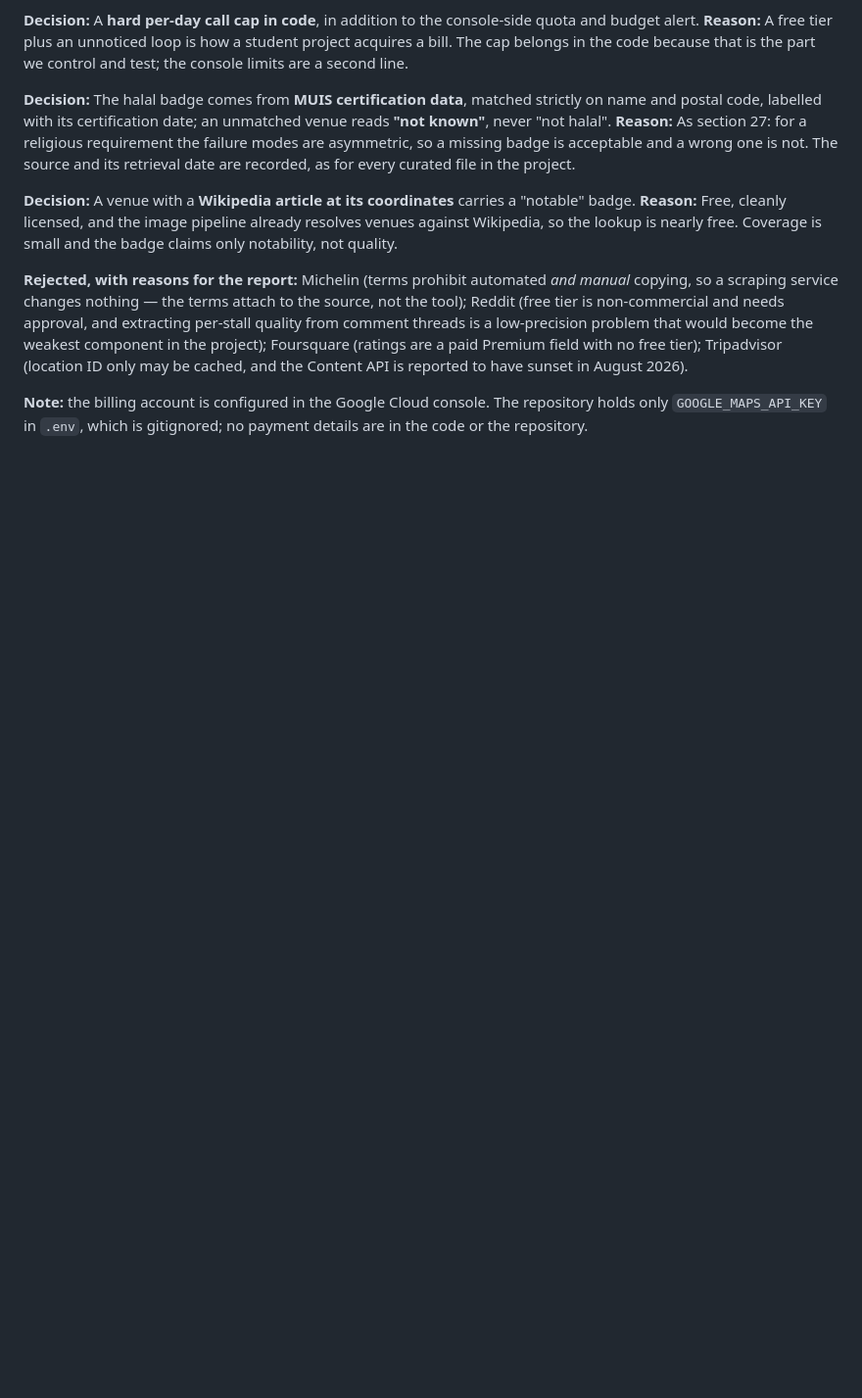
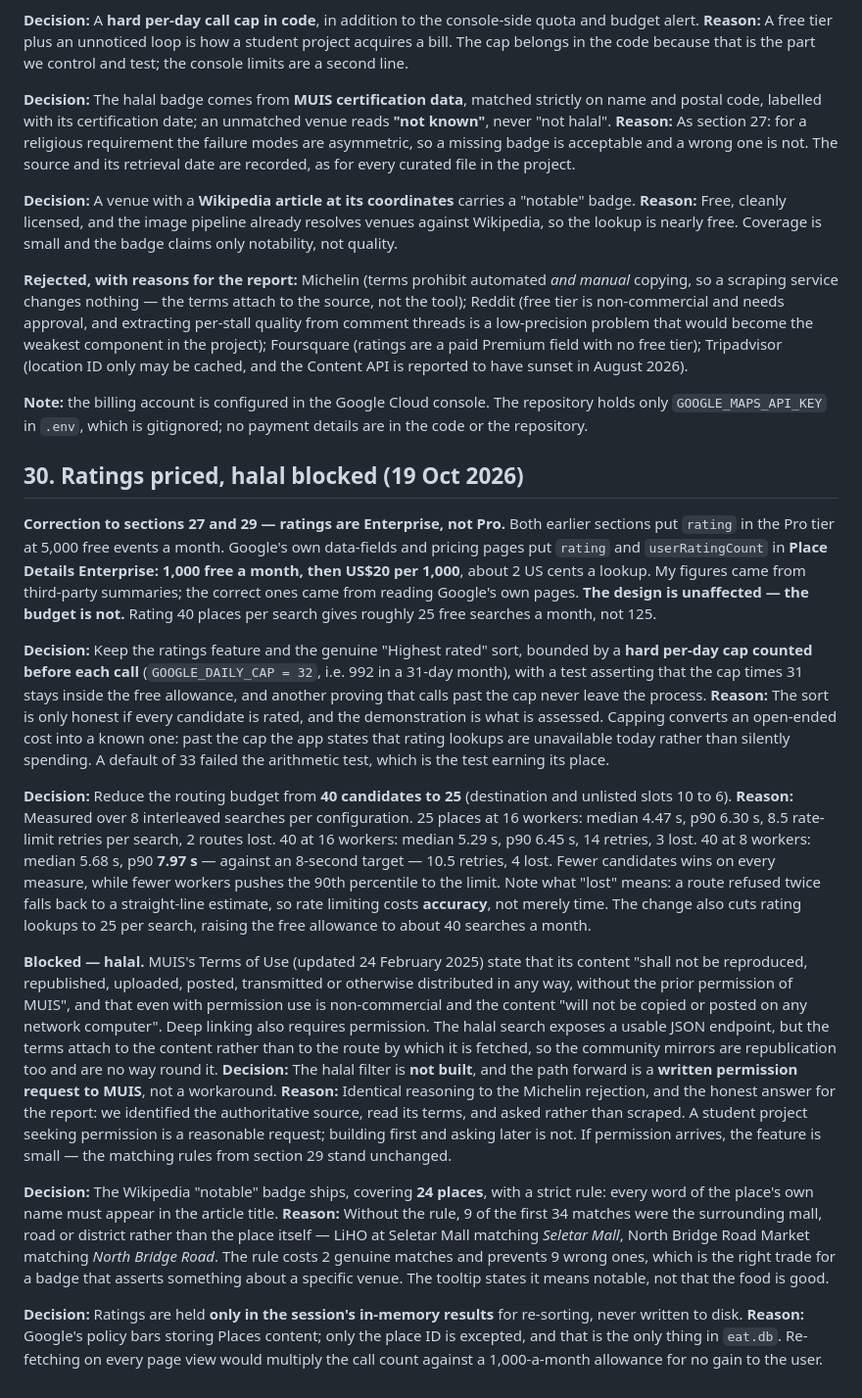
Before and after one commit to sarthaksinha2201/SC2006_SoftwareEngineering_Project, a Markdown page: DECISIONS.md, the part around the change. Shown at 98% size. Rendered like a GitHub page; blank space fills up the shorter version.

Commit message:
Correct rating pricing tier; record halal block and route budget
rating is Place Details Enterprise (1,000 free/month, US$20 per 1,000),
not Pro: my earlier figures came from third-party summaries. Feature kept
behind a hard daily cap. Route budget cut 40 to 25 on measurement. Halal
is blocked by MUIS terms; the path is a written permission request, not a
workaround.

Co-Authored-By: Claude Opus 5 <noreply@anthropic.com>

```diff
--- a/DECISIONS.md
+++ b/DECISIONS.md
@@ -832,3 +832,24 @@ Researched after §25a concluded the feature would ship with no quality signal.
 **Rejected, with reasons for the report:** Michelin (terms prohibit automated *and manual* copying, so a scraping service changes nothing — the terms attach to the source, not the tool); Reddit (free tier is non-commercial and needs approval, and extracting per-stall quality from comment threads is a low-precision problem that would become the weakest component in the project); Foursquare (ratings are a paid Premium field with no free tier); Tripadvisor (location ID only may be cached, and the Content API is reported to have sunset in August 2026).
 
 **Note:** the billing account is configured in the Google Cloud console. The repository holds only `GOOGLE_MAPS_API_KEY` in `.env`, which is gitignored; no payment details are in the code or the repository.
+
+
+## 30. Ratings priced, halal blocked (19 Oct 2026)
+
+**Correction to sections 27 and 29 — ratings are Enterprise, not Pro.** Both earlier sections put `rating` in the Pro tier at 5,000 free events a month. Google's own data-fields and pricing pages put `rating` and `userRatingCount` in **Place Details Enterprise: 1,000 free a month, then US$20 per 1,000**, about 2 US cents a lookup. My figures came from third-party summaries; the correct ones came from reading Google's own pages. **The design is unaffected — the budget is not.** Rating 40 places per search gives roughly 25 free searches a month, not 125.
+
+**Decision:** Keep the ratings feature and the genuine "Highest rated" sort, bounded by a **hard per-day cap counted before each call** (`GOOGLE_DAILY_CAP = 32`, i.e. 992 in a 31-day month), with a test asserting that the cap times 31 stays inside the free allowance, and another proving that calls past the cap never leave the process.
+**Reason:** The sort is only honest if every candidate is rated, and the demonstration is what is assessed. Capping converts an open-ended cost into a known one: past the cap the app states that rating lookups are unavailable today rather than silently spending. A default of 33 failed the arithmetic test, which is the test earning its place.
+
+**Decision:** Reduce the routing budget from **40 candidates to 25** (destination and unlisted slots 10 to 6).
+**Reason:** Measured over 8 interleaved searches per configuration. 25 places at 16 workers: median 4.47 s, p90 6.30 s, 8.5 rate-limit retries per search, 2 routes lost. 40 at 16 workers: median 5.29 s, p90 6.45 s, 14 retries, 3 lost. 40 at 8 workers: median 5.68 s, p90 **7.97 s** — against an 8-second target — 10.5 retries, 4 lost. Fewer candidates wins on every measure, while fewer workers pushes the 90th percentile to the limit. Note what "lost" means: a route refused twice falls back to a straight-line estimate, so rate limiting costs **accuracy**, not merely time. The change also cuts rating lookups to 25 per search, raising the free allowance to about 40 searches a month.
+
+**Blocked — halal.** MUIS's Terms of Use (updated 24 February 2025) state that its content "shall not be reproduced, republished, uploaded, posted, transmitted or otherwise distributed in any way, without the prior permission of MUIS", and that even with permission use is non-commercial and the content "will not be copied or posted on any network computer". Deep linking also requires permission. The halal search exposes a usable JSON endpoint, but the terms attach to the content rather than to the route by which it is fetched, so the community mirrors are republication too and are no way round it.
+**Decision:** The halal filter is **not built**, and the path forward is a **written permission request to MUIS**, not a workaround.
+**Reason:** Identical reasoning to the Michelin rejection, and the honest answer for the report: we identified the authoritative source, read its terms, and asked rather than scraped. A student project seeking permission is a reasonable request; building first and asking later is not. If permission arrives, the feature is small — the matching rules from section 29 stand unchanged.
+
+**Decision:** The Wikipedia "notable" badge ships, covering **24 places**, with a strict rule: every word of the place's own name must appear in the article title.
+**Reason:** Without the rule, 9 of the first 34 matches were the surrounding mall, road or district rather than the place itself — LiHO at Seletar Mall matching *Seletar Mall*, North Bridge Road Market matching *North Bridge Road*. The rule costs 2 genuine matches and prevents 9 wrong ones, which is the right trade for a badge that asserts something about a specific venue. The tooltip states it means notable, not that the food is good.
+
+**Decision:** Ratings are held **only in the session's in-memory results** for re-sorting, never written to disk.
+**Reason:** Google's policy bars storing Places content; only the place ID is excepted, and that is the only thing in `eat.db`. Re-fetching on every page view would multiply the call count against a 1,000-a-month allowance for no gain to the user.
```
